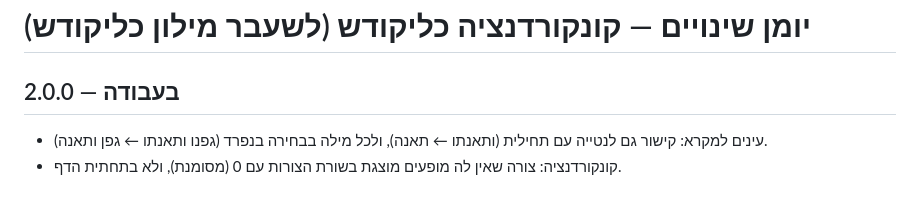
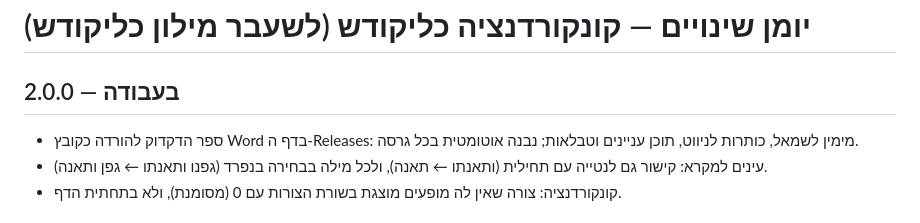
Before and after one commit to Hadabadra/KLI-MULON, a Markdown page: CHANGELOG.md, the part around the change. GitHub-like rendering.

```diff
--- a/CHANGELOG.md
+++ b/CHANGELOG.md
@@ -1,6 +1,7 @@
 # יומן שינויים — קונקורדנציה כליקודש (לשעבר מילון כליקודש)
 
 ## 2.0.0 — בעבודה
+- ספר הדקדוק להורדה כקובץ Word בדף ה-Releases: מימין לשמאל, כותרות לניווט, תוכן עניינים וטבלאות; נבנה אוטומטית בכל גרסה.
 - עינים למקרא: קישור גם לנטייה עם תחילית (ותאנתו ← תאנה), ולכל מילה בבחירה בנפרד (גפנו ותאנתו ← גפן ותאנה).
 - קונקורדנציה: צורה שאין לה מופעים מוצגת בשורת הצורות עם 0 (מסומנת), ולא בתחתית הדף.
 
```
Also changed, not shown: docs/TASKS-2.0.md (+1 -1 lines).
